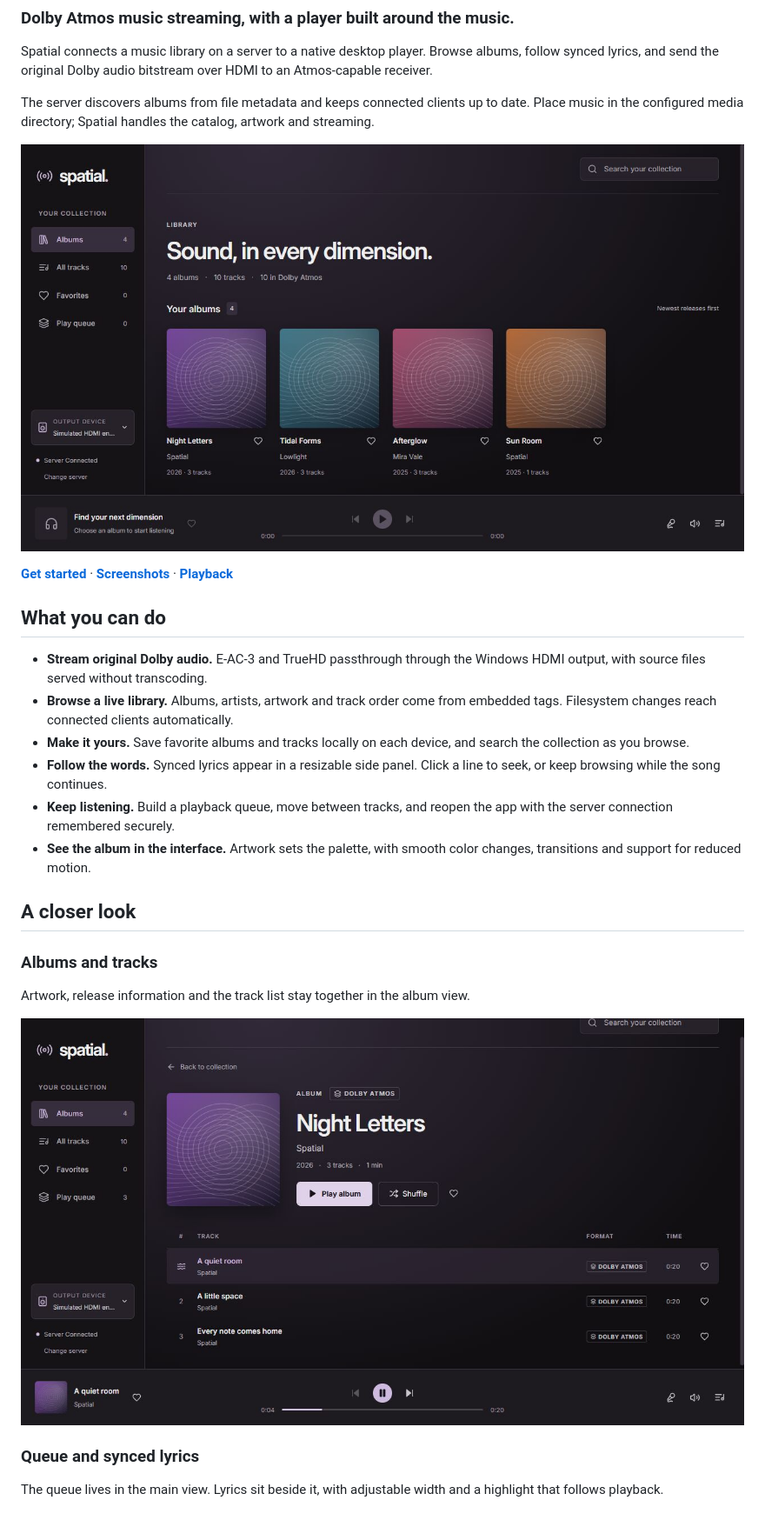
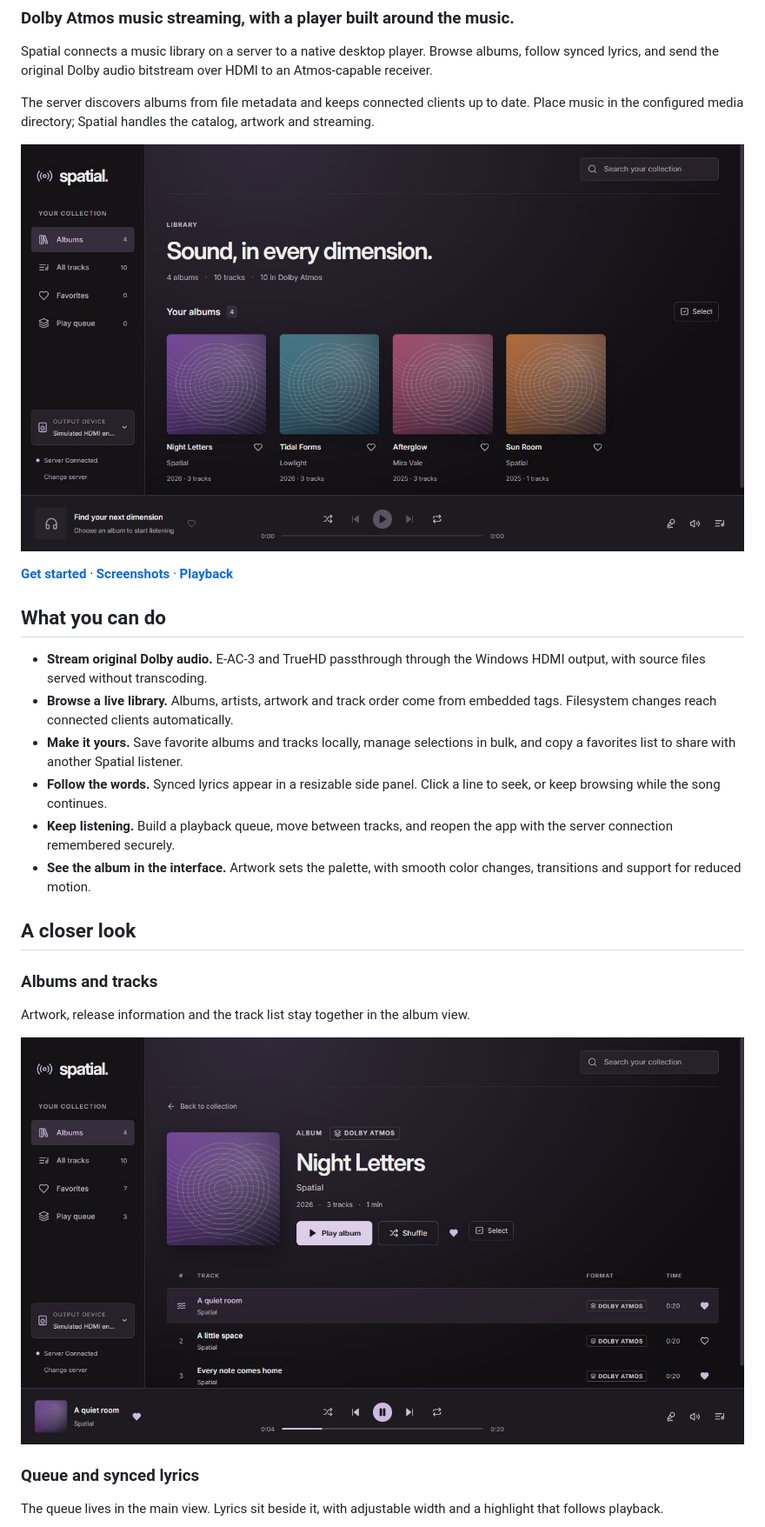
Before and after one commit to im-tesla/Spatial, a Markdown page: README.md, the part around one of its changes. Shown at 87% size. Rendered like a GitHub page; pictures changed too: docs/screenshots/readme-album.png, docs/screenshots/readme-library.png.

Commit message:
Add portable favorites sharing and bulk selection

```diff
--- a/README.md
+++ b/README.md
@@ -14,7 +14,7 @@ The server discovers albums from file metadata and keeps connected clients up to
 
 - **Stream original Dolby audio.** E-AC-3 and TrueHD passthrough through the Windows HDMI output, with source files served without transcoding.
 - **Browse a live library.** Albums, artists, artwork and track order come from embedded tags. Filesystem changes reach connected clients automatically.
-- **Make it yours.** Save favorite albums and tracks locally on each device, and search the collection as you browse.
+- **Make it yours.** Save favorite albums and tracks locally, manage selections in bulk, and copy a favorites list to share with another Spatial listener.
 - **Follow the words.** Synced lyrics appear in a resizable side panel. Click a line to seek, or keep browsing while the song continues.
 - **Keep listening.** Build a playback queue, move between tracks, and reopen the app with the server connection remembered securely.
 - **See the album in the interface.** Artwork sets the palette, with smooth color changes, transitions and support for reduced motion.
```
Also changed, not shown: other parts of README.md (+3 -1 lines), docs/development.md (+1 -1 lines), docs/favorites.md (added, +31 -0 lines), docs/screenshots/favorites-sharing.png (added), docs/screenshots/readme-lyrics.png, 12 other files.
